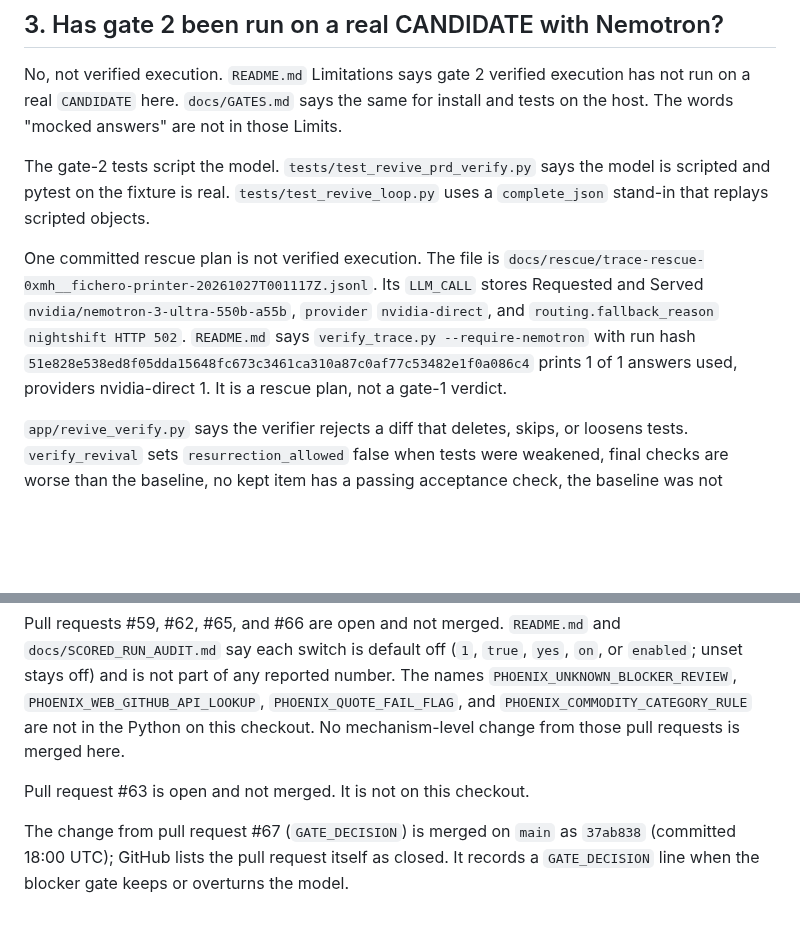
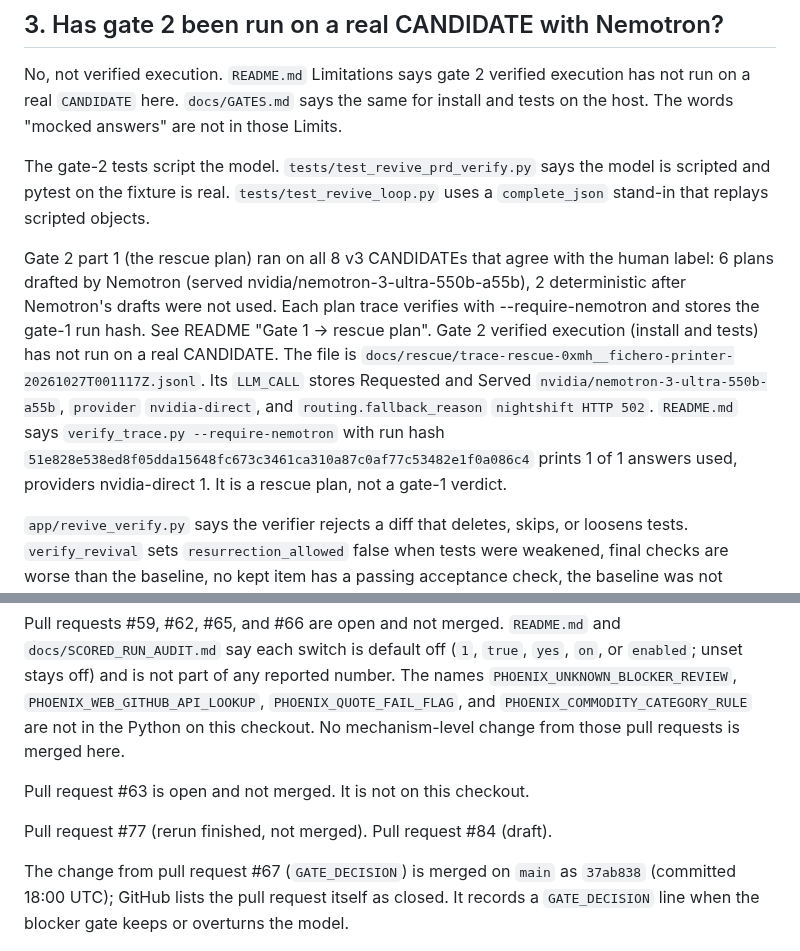
Before and after one commit to Fu93/phoenixrepo, a Markdown page: docs/JUDGES.md, 2 parts joined by grey strips. Drawn GitHub-style; blank space fills up the shorter version.

```diff
--- a/docs/JUDGES.md
+++ b/docs/JUDGES.md
@@ -64,7 +64,7 @@ No, not verified execution. `README.md` Limitations says gate 2 verified executi
 
 The gate-2 tests script the model. `tests/test_revive_prd_verify.py` says the model is scripted and pytest on the fixture is real. `tests/test_revive_loop.py` uses a `complete_json` stand-in that replays scripted objects.
 
-One committed rescue plan is not verified execution. The file is `docs/rescue/trace-rescue-0xmh__fichero-printer-20261027T001117Z.jsonl`. Its `LLM_CALL` stores Requested and Served `nvidia/nemotron-3-ultra-550b-a55b`, `provider` `nvidia-direct`, and `routing.fallback_reason` `nightshift HTTP 502`. `README.md` says `verify_trace.py --require-nemotron` with run hash `51e828e538ed8f05dda15648fc673c3461ca310a87c0af77c53482e1f0a086c4` prints 1 of 1 answers used, providers nvidia-direct 1. It is a rescue plan, not a gate-1 verdict.
+Gate 2 part 1 (the rescue plan) ran on all 8 v3 CANDIDATEs that agree with the human label: 6 plans drafted by Nemotron (served nvidia/nemotron-3-ultra-550b-a55b), 2 deterministic after Nemotron's drafts were not used. Each plan trace verifies with --require-nemotron and stores the gate-1 run hash. See README "Gate 1 → rescue plan". Gate 2 verified execution (install and tests) has not run on a real CANDIDATE. The file is `docs/rescue/trace-rescue-0xmh__fichero-printer-20261027T001117Z.jsonl`. Its `LLM_CALL` stores Requested and Served `nvidia/nemotron-3-ultra-550b-a55b`, `provider` `nvidia-direct`, and `routing.fallback_reason` `nightshift HTTP 502`. `README.md` says `verify_trace.py --require-nemotron` with run hash `51e828e538ed8f05dda15648fc673c3461ca310a87c0af77c53482e1f0a086c4` prints 1 of 1 answers used, providers nvidia-direct 1. It is a rescue plan, not a gate-1 verdict.
 
 `app/revive_verify.py` says the verifier rejects a diff that deletes, skips, or loosens tests. `verify_revival` sets `resurrection_allowed` false when tests were weakened, final checks are worse than the baseline, no kept item has a passing acceptance check, the baseline was not broken or outdated, or the diff scope failed. `weakened_test_diff` also fails a change to `scripts.test` or `scripts.pretest` in `package.json`. `tests/test_revive_prd_verify.py` (`test_verifier_rejects_a_deleted_or_loosened_test_even_when_the_run_is_green`) shows a green run still fails when an assertion is replaced with `assert True`, and when a test file is removed.
 
@@ -111,4 +111,6 @@ Pull requests #59, #62, #65, and #66 are open and not merged. `README.md` and `d
 
 Pull request #63 is open and not merged. It is not on this checkout.
 
+Pull request #77 (rerun finished, not merged). Pull request #84 (draft).
+
 The change from pull request #67 (`GATE_DECISION`) is merged on `main` as `37ab838` (committed 18:00 UTC); GitHub lists the pull request itself as closed. It records a `GATE_DECISION` line when the blocker gate keeps or overturns the model.
```
Also changed, not shown: other parts of docs/JUDGES.md (+1 -1 lines), README.md (+4 -2 lines).
